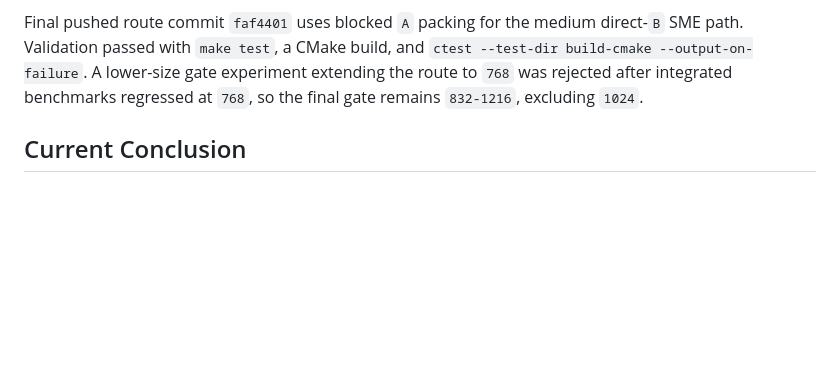
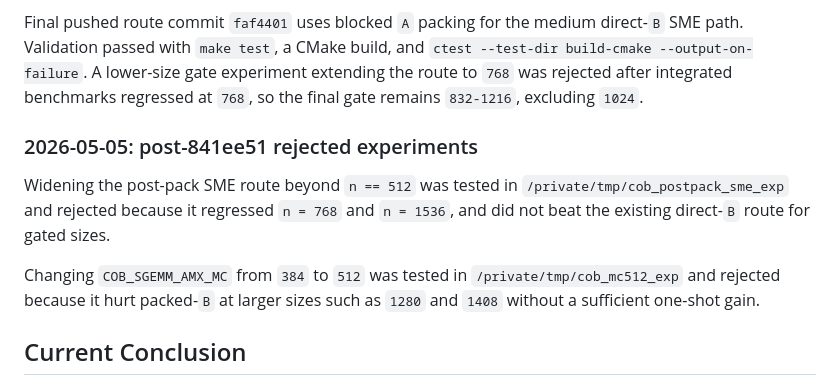
Before and after one commit to Milian0402/consequence_of_boredom_and_curiosity, a Markdown page: docs/optimization-timeline.md, the part around the change. Drawn GitHub-style; blank space fills up the shorter version.

Commit message:
Document rejected SME route experiments

```diff
--- a/docs/optimization-timeline.md
+++ b/docs/optimization-timeline.md
@@ -111,6 +111,17 @@ direct-`B` SME path. Validation passed with `make test`, a CMake build, and
 extending the route to `768` was rejected after integrated benchmarks regressed
 at `768`, so the final gate remains `832-1216`, excluding `1024`.
 
+### 2026-05-05: post-841ee51 rejected experiments
+
+Widening the post-pack SME route beyond `n == 512` was tested in
+`/private/tmp/cob_postpack_sme_exp` and rejected because it regressed
+`n = 768` and `n = 1536`, and did not beat the existing direct-`B` route for
+gated sizes.
+
+Changing `COB_SGEMM_AMX_MC` from `384` to `512` was tested in
+`/private/tmp/cob_mc512_exp` and rejected because it hurt packed-`B` at larger
+sizes such as `1280` and `1408` without a sufficient one-shot gain.
+
 ## Current Conclusion
 
 COB is very competitive in its exact current scope. The packed-`B` AMX path is
```
